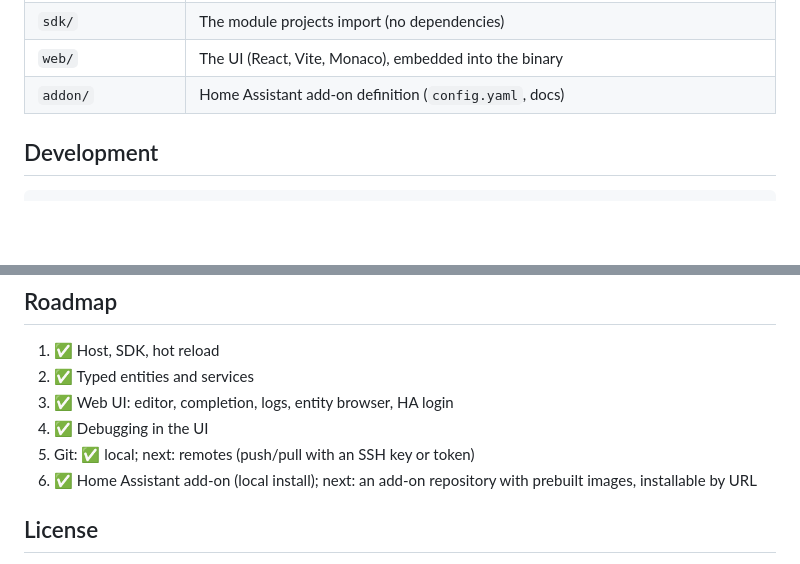
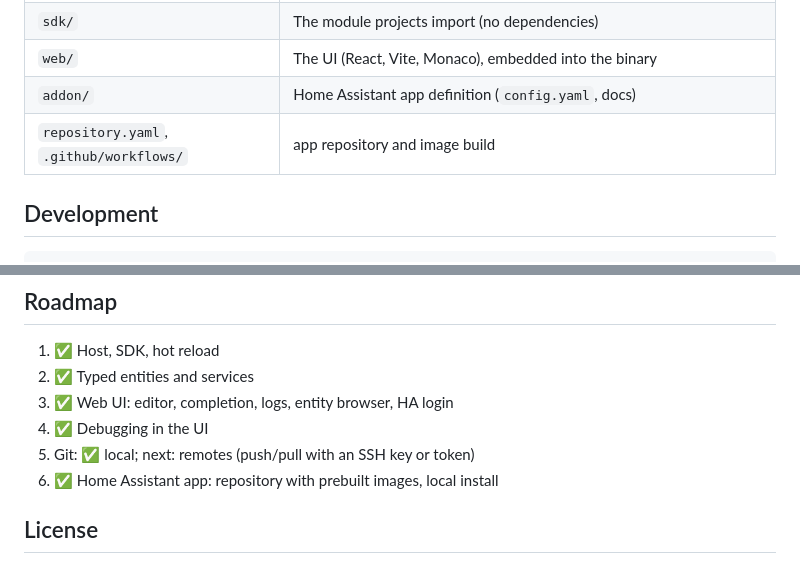
Before and after one commit to gusimo/gohomeassistant, a Markdown page: README.md, 2 parts joined by grey strips. GitHub-like rendering; blank space fills up the shorter version.

```diff
--- a/README.md
+++ b/README.md
@@ -261,7 +288,8 @@ The UI can run arbitrary code with full access to Home Assistant. Therefore:
 | `internal/logbus` | Log and status fan-out to the UI |
 | `sdk/` | The module projects import (no dependencies) |
 | `web/` | The UI (React, Vite, Monaco), embedded into the binary |
-| `addon/` | Home Assistant add-on definition (`config.yaml`, docs) |
+| `addon/` | Home Assistant app definition (`config.yaml`, docs) |
+| `repository.yaml`, `.github/workflows/` | app repository and image build |
 
 ## Development
 
@@ -295,8 +323,7 @@ embeds.
 3. ✅ Web UI: editor, completion, logs, entity browser, HA login
 4. ✅ Debugging in the UI
 5. Git: ✅ local; next: remotes (push/pull with an SSH key or token)
-6. ✅ Home Assistant add-on (local install); next: an add-on repository with
-   prebuilt images, installable by URL
+6. ✅ Home Assistant app: repository with prebuilt images, local install
 
 ## License
 
```
Also changed, not shown: other parts of README.md (+44 -17 lines), docs/screenshots/completion.png (added), docs/screenshots/editor.png (added), docs/screenshots/snippets.png (added), 4 other files.
